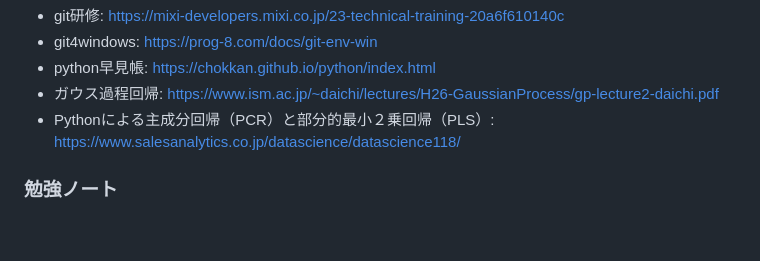
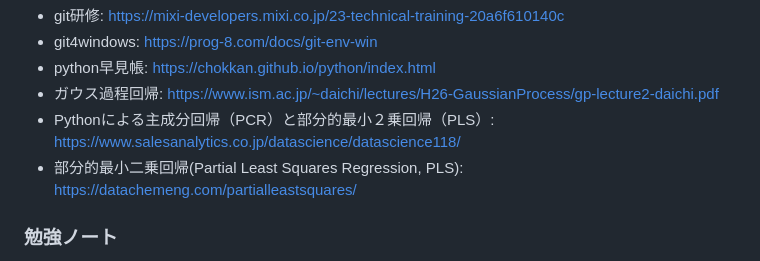
Before and after one commit to tnaoki0630/uma, a Markdown page: README.md, the part around the change. Drawn GitHub-style; blank space fills up the shorter version.

```diff
--- a/README.md
+++ b/README.md
@@ -14,6 +14,7 @@
 - python早見帳: https://chokkan.github.io/python/index.html
 - ガウス過程回帰: https://www.ism.ac.jp/~daichi/lectures/H26-GaussianProcess/gp-lecture2-daichi.pdf
 - Pythonによる主成分回帰（PCR）と部分的最小２乗回帰（PLS）: https://www.salesanalytics.co.jp/datascience/datascience118/
+- 部分的最小二乗回帰(Partial Least Squares Regression, PLS): https://datachemeng.com/partialleastsquares/
 ### 勉強ノート
 - Miro: https://miro.com/welcomeonboard/dXVVeUFrMzFoNW1PQWwyOEVVWjhZaU9pSnlYcFV1RlVpUkNmaWhkOTNxalphcHhKdmxwVTUxSHVHQW9NNm1QbHwzNDU4NzY0NTcwMzgwODY2NTMxfDI=?share_link_id=928920182370
 # ディレクトリについて
```
